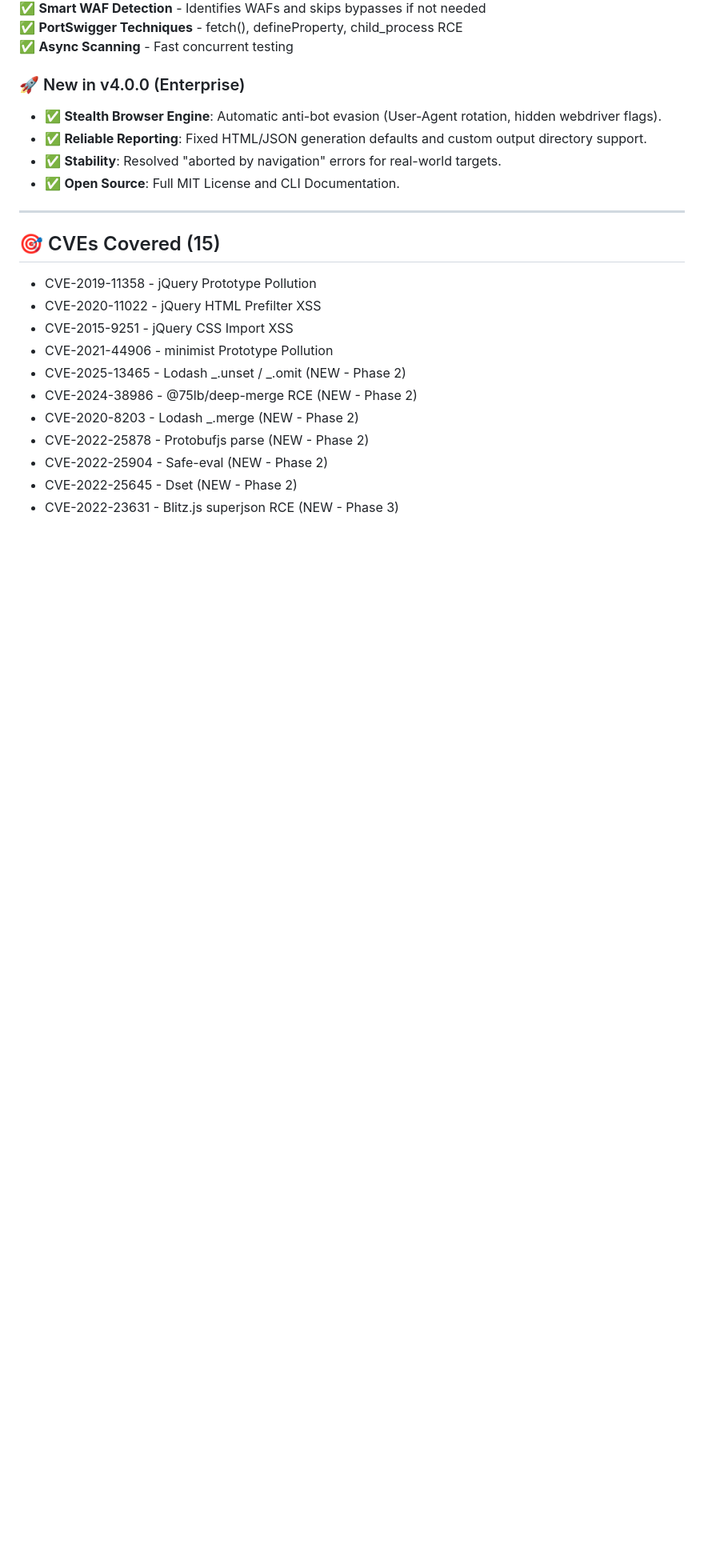
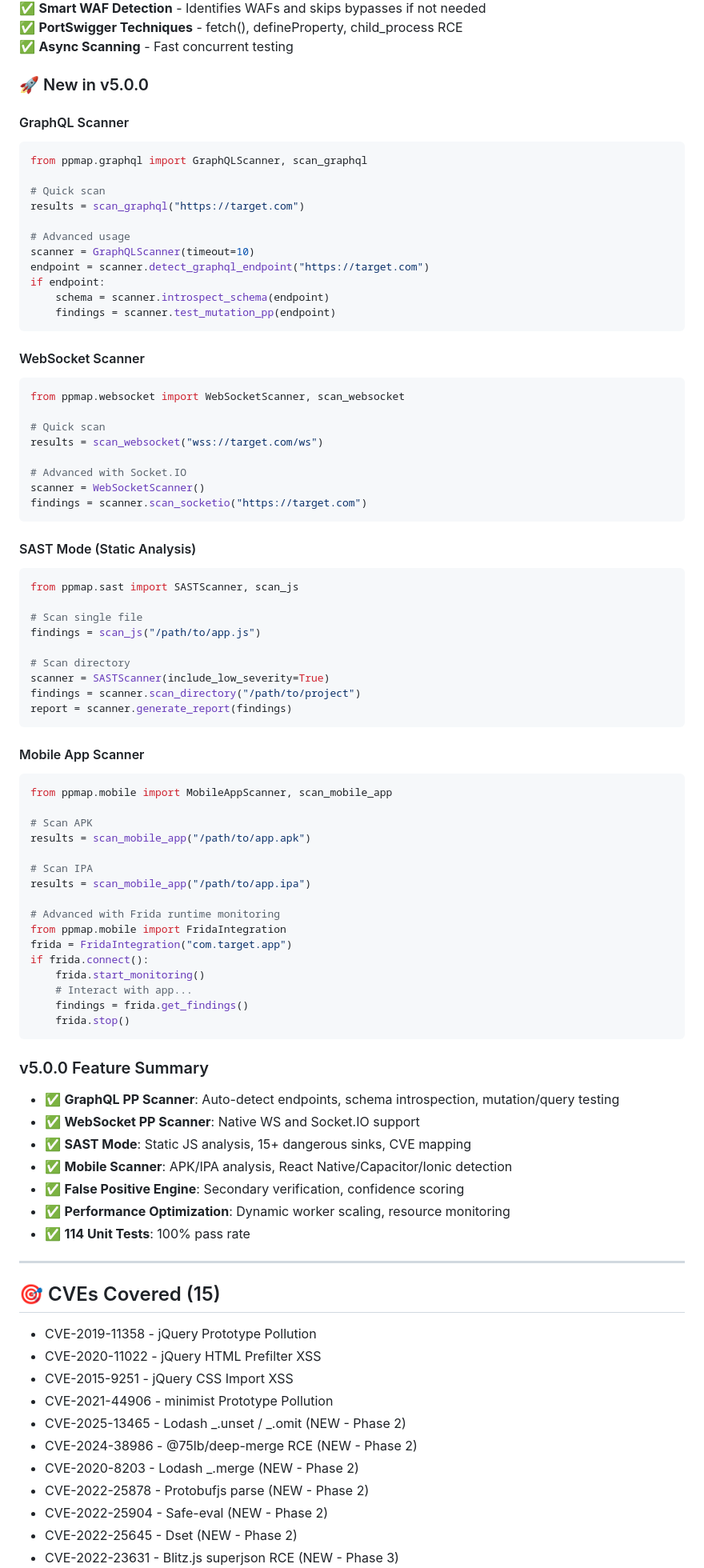
Before and after one commit to aarsaputra/ppmap-proto-pollution, a Markdown page: README.md, the part around the change. Shown at 80% size. Rendered like a GitHub page; blank space fills up the shorter version.

Commit message:
docs: add v5.0.0 usage instructions and mobile scanner changelog
## README.md
- Added GraphQL Scanner usage examples
- Added WebSocket Scanner usage examples
- Added SAST Mode usage examples
- Added Mobile App Scanner usage examples
- Added Frida integration examples
- Updated feature summary for v5.0.0

## CHANGELOG.md
- Added Mobile App Scanner entry to v5.0.0

````diff
--- a/README.md
+++ b/README.md
@@ -139,11 +139,76 @@ open report/target_domain_timestamp/report.html
 ✅ **PortSwigger Techniques** - fetch(), defineProperty, child_process RCE
 ✅ **Async Scanning** - Fast concurrent testing
 
-### 🚀 New in v4.0.0 (Enterprise)
-- ✅ **Stealth Browser Engine**: Automatic anti-bot evasion (User-Agent rotation, hidden webdriver flags).
-- ✅ **Reliable Reporting**: Fixed HTML/JSON generation defaults and custom output directory support.
-- ✅ **Stability**: Resolved "aborted by navigation" errors for real-world targets.
-- ✅ **Open Source**: Full MIT License and CLI Documentation.
+### 🚀 New in v5.0.0
+
+#### GraphQL Scanner
+```python
+from ppmap.graphql import GraphQLScanner, scan_graphql
+
+# Quick scan
+results = scan_graphql("https://target.com")
+
+# Advanced usage
+scanner = GraphQLScanner(timeout=10)
+endpoint = scanner.detect_graphql_endpoint("https://target.com")
+if endpoint:
+    schema = scanner.introspect_schema(endpoint)
+    findings = scanner.test_mutation_pp(endpoint)
+```
+
+#### WebSocket Scanner
+```python
+from ppmap.websocket import WebSocketScanner, scan_websocket
+
+# Quick scan
+results = scan_websocket("wss://target.com/ws")
+
+# Advanced with Socket.IO
+scanner = WebSocketScanner()
+findings = scanner.scan_socketio("https://target.com")
+```
+
+#### SAST Mode (Static Analysis)
+```python
+from ppmap.sast import SASTScanner, scan_js
+
+# Scan single file
+findings = scan_js("/path/to/app.js")
+
+# Scan directory
+scanner = SASTScanner(include_low_severity=True)
+findings = scanner.scan_directory("/path/to/project")
+report = scanner.generate_report(findings)
+```
+
+#### Mobile App Scanner
+```python
+from ppmap.mobile import MobileAppScanner, scan_mobile_app
+
+# Scan APK
+results = scan_mobile_app("/path/to/app.apk")
+
+# Scan IPA
+results = scan_mobile_app("/path/to/app.ipa")
+
+# Advanced with Frida runtime monitoring
+from ppmap.mobile import FridaIntegration
+frida = FridaIntegration("com.target.app")
+if frida.connect():
+    frida.start_monitoring()
+    # Interact with app...
+    findings = frida.get_findings()
+    frida.stop()
+```
+
+### v5.0.0 Feature Summary
+- ✅ **GraphQL PP Scanner**: Auto-detect endpoints, schema introspection, mutation/query testing
+- ✅ **WebSocket PP Scanner**: Native WS and Socket.IO support
+- ✅ **SAST Mode**: Static JS analysis, 15+ dangerous sinks, CVE mapping
+- ✅ **Mobile Scanner**: APK/IPA analysis, React Native/Capacitor/Ionic detection
+- ✅ **False Positive Engine**: Secondary verification, confidence scoring
+- ✅ **Performance Optimization**: Dynamic worker scaling, resource monitoring
+- ✅ **114 Unit Tests**: 100% pass rate
 
 ---
 
````
Also changed, not shown: CHANGELOG.md (+6 -0 lines).
